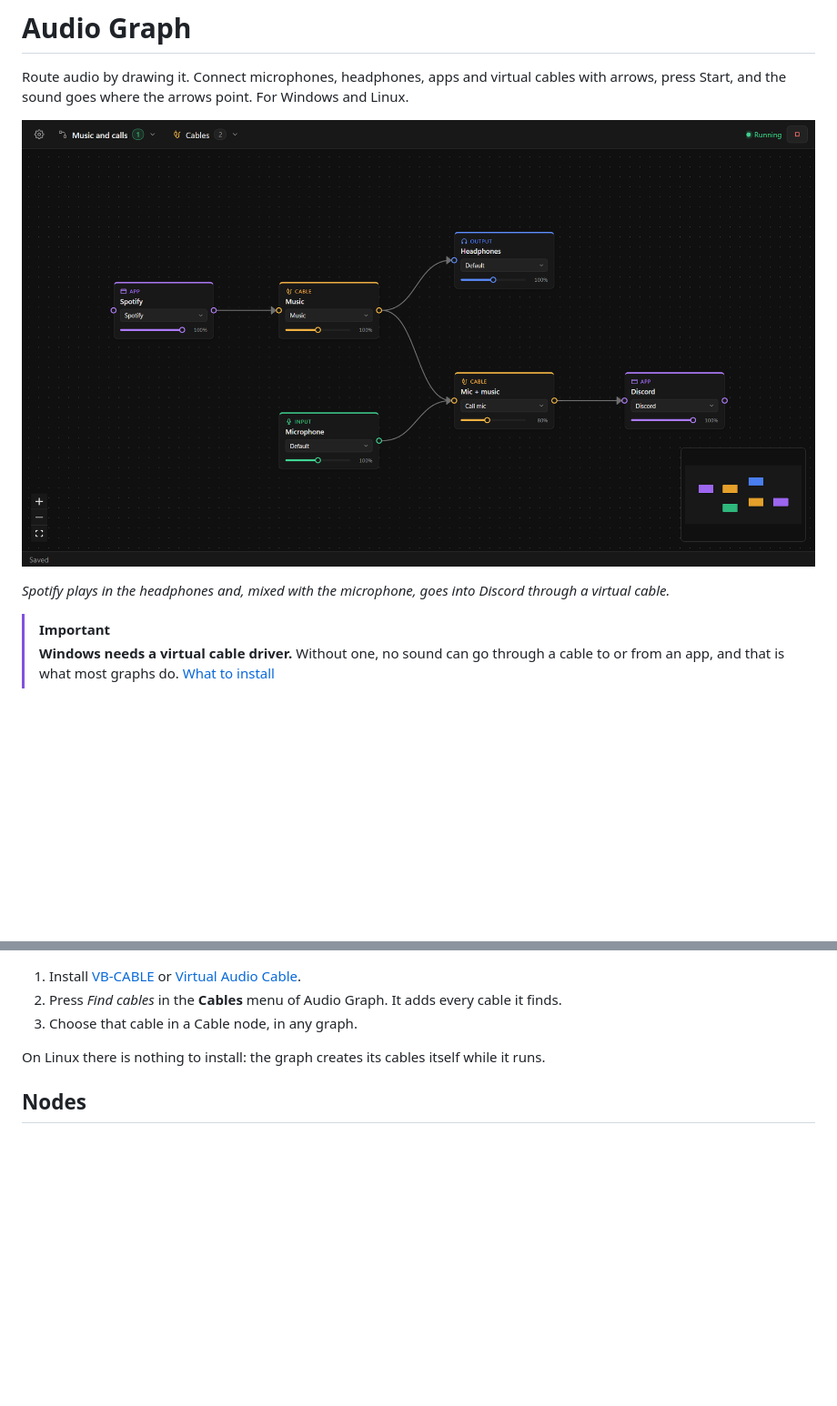
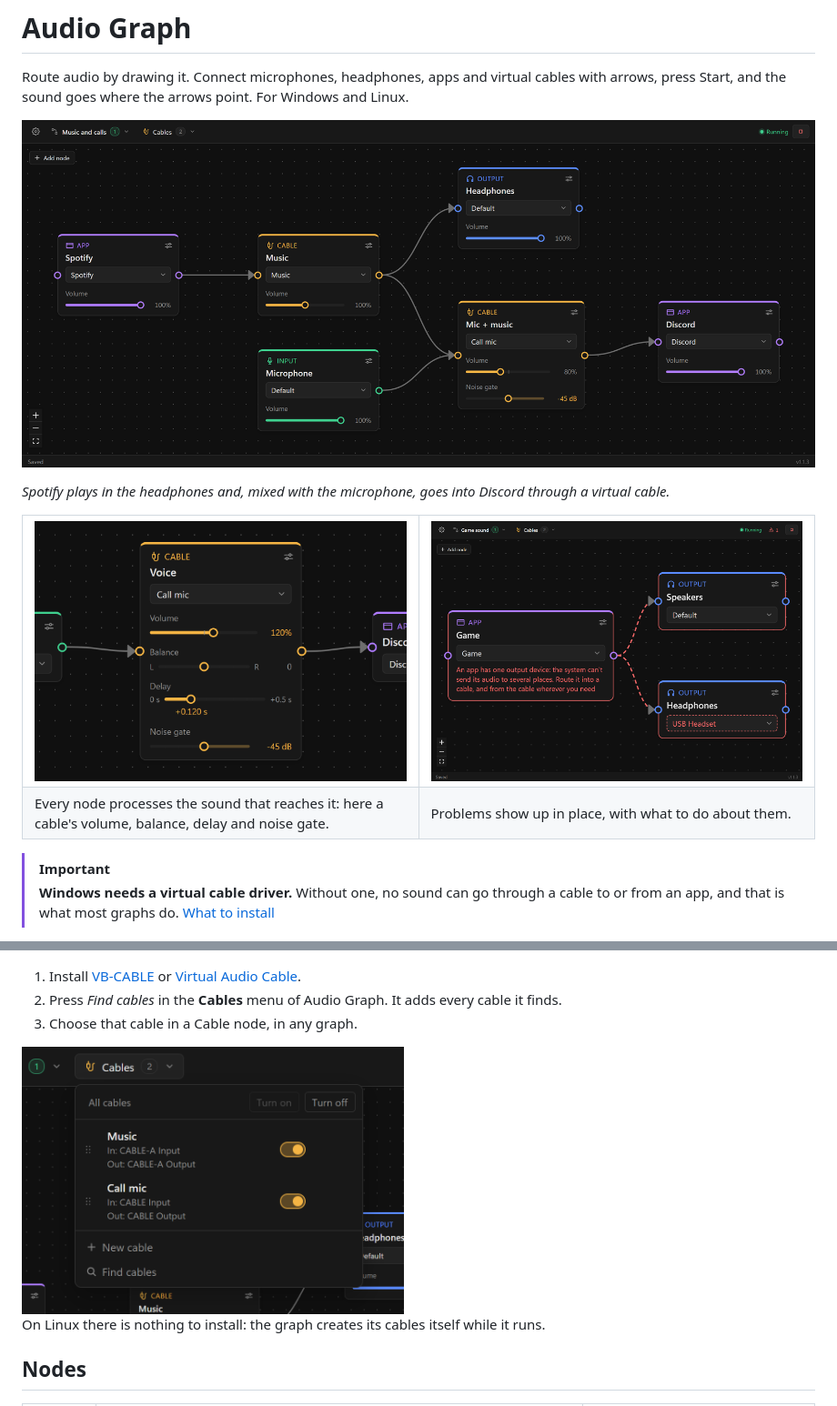
Before and after one commit to Kiologyn/Audio-Graph, a Markdown page: README.md, 2 parts joined by grey strips. Shown at 91% size. Rendered like a GitHub page; pictures changed too: docs/cable.png (added), docs/cables.png (added), docs/problems.png (added); blank space fills up the shorter version.

Commit message:
Update the screenshots in the README
The main one shows the current interface. Next to it are a cable's settings and problems shown in
place, and the Cables menu stands in the section on Windows cables.

Co-Authored-By: Claude Opus 5.5 <noreply@anthropic.com>

```diff
--- a/README.md
+++ b/README.md
@@ -5,6 +5,17 @@ Route audio by drawing it. Connect microphones, headphones, apps and virtual cab
 ![Audio Graph: Spotify goes to the headphones and, mixed with the microphone, into Discord](docs/screenshot.png)
 
 *Spotify plays in the headphones and, mixed with the microphone, goes into Discord through a virtual cable.*
+
+<table>
+  <tr>
+    <td width="50%"><img src="docs/cable.png" alt="A Cable node with volume, balance, delay and a noise gate with a level meter"></td>
+    <td width="50%"><img src="docs/problems.png" alt="An app connected to two outputs: the arrows turn red and the node explains what to do"></td>
+  </tr>
+  <tr>
+    <td>Every node processes the sound that reaches it: here a cable's volume, balance, delay and noise gate.</td>
+    <td>Problems show up in place, with what to do about them.</td>
+  </tr>
+</table>
 
 > [!IMPORTANT]
 > **Windows needs a virtual cable driver.** Without one, no sound can go through a cable to or from an app, and that is what most graphs do. [What to install](#virtual-cables-on-windows)
@@ -46,6 +57,8 @@ Audio Graph can't create these devices by itself, as it does on Linux: Microsoft
 1. Install [VB-CABLE](https://vb-audio.com/Cable/) or [Virtual Audio Cable](https://vac.muzychenko.net/).
 2. Press *Find cables* in the **Cables** menu of Audio Graph. It adds every cable it finds.
 3. Choose that cable in a Cable node, in any graph.
+
+<img src="docs/cables.png" alt="The Cables menu with two cables and the Find cables button" width="420">
 
 On Linux there is nothing to install: the graph creates its cables itself while it runs.
 
```
